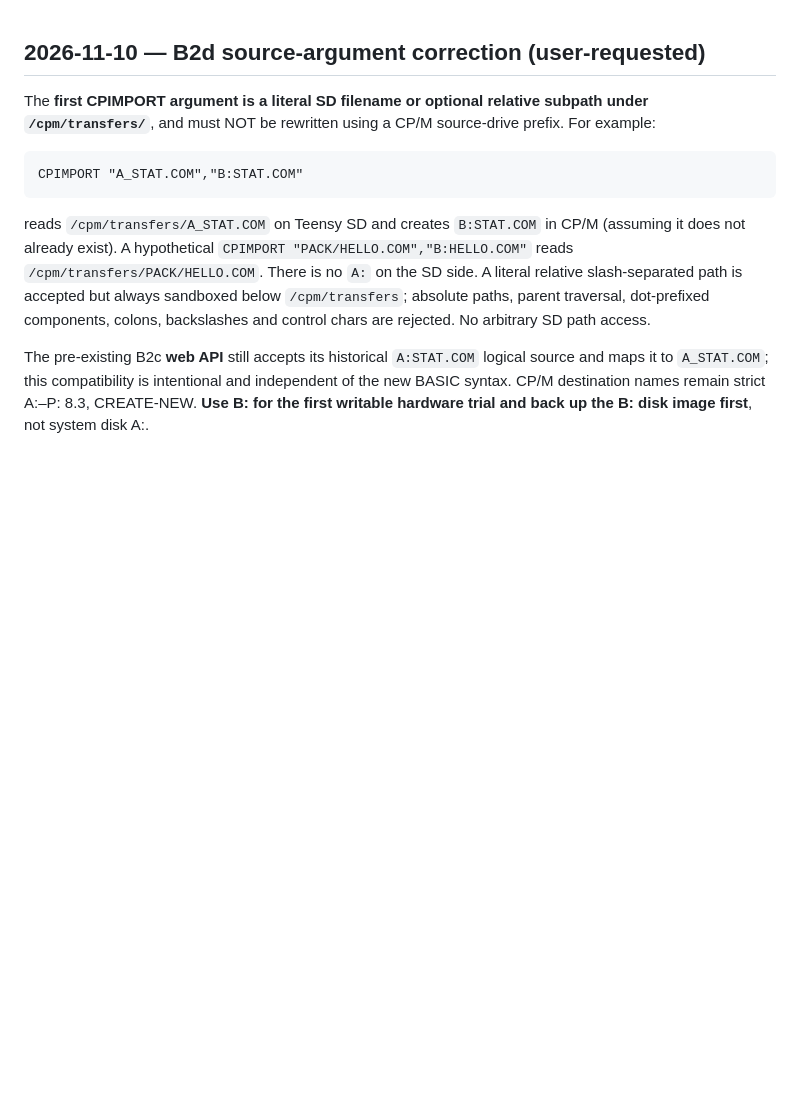
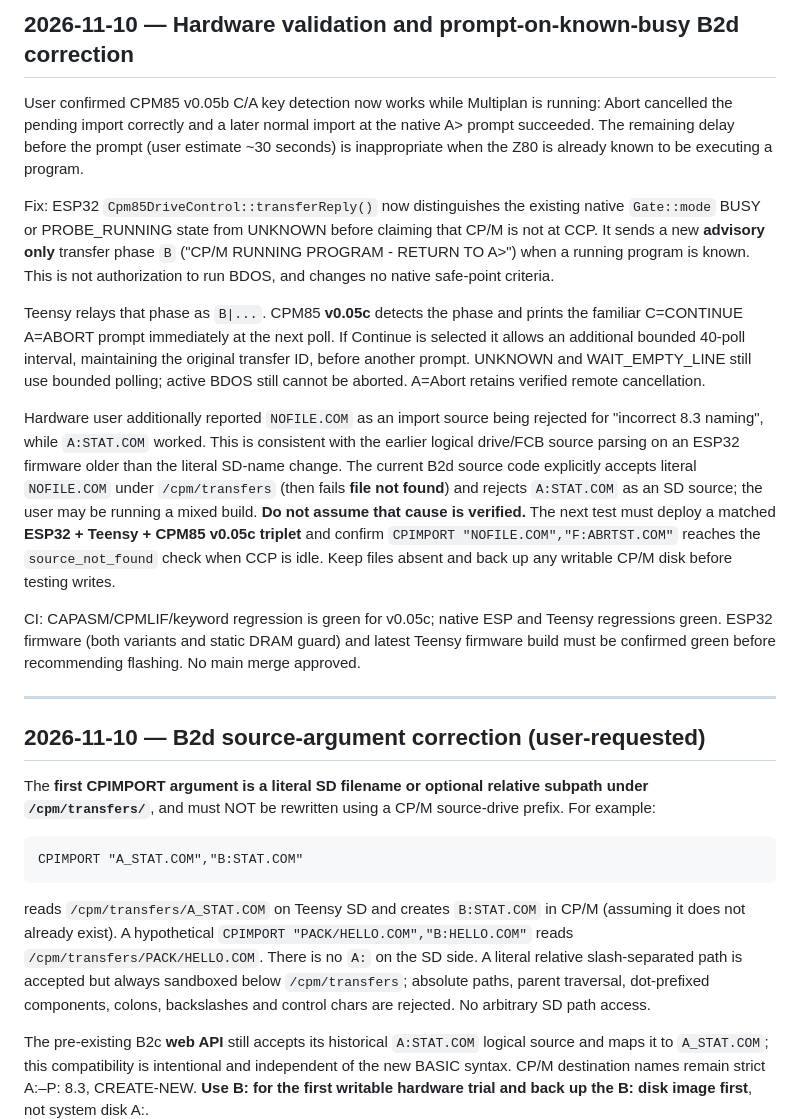
Before and after one commit to timob0/HP85-Option-Roms, a Markdown page: docs/B2D_HP85_TRANSFER_DESIGN.md, the part around the change. GitHub-like rendering; blank space fills up the shorter version.

Commit message:
B2d: record working Abort and v0.05c immediate busy prompting, note firmware mismatch check

```diff
--- a/docs/B2D_HP85_TRANSFER_DESIGN.md
+++ b/docs/B2D_HP85_TRANSFER_DESIGN.md
@@ -1,3 +1,45 @@
+## 2026-11-10 — Hardware validation and prompt-on-known-busy B2d correction
+
+User confirmed CPM85 v0.05b C/A key detection now works while Multiplan is
+running: Abort cancelled the pending import correctly and a later normal
+import at the native A> prompt succeeded. The remaining delay before the
+prompt (user estimate ~30 seconds) is inappropriate when the Z80 is already
+known to be executing a program.
+
+Fix: ESP32 `Cpm85DriveControl::transferReply()` now distinguishes the
+existing native `Gate::mode` BUSY or PROBE_RUNNING state from UNKNOWN
+before claiming that CP/M is not at CCP. It sends a new **advisory only**
+transfer phase `B` ("CP/M RUNNING PROGRAM - RETURN TO A>") when a
+running program is known. This is not authorization to run BDOS, and
+changes no native safe-point criteria.
+
+Teensy relays that phase as `B|...`. CPM85 **v0.05c** detects the phase
+and prints the familiar C=CONTINUE A=ABORT prompt immediately at the
+next poll. If Continue is selected it allows an additional bounded
+40-poll interval, maintaining the original transfer ID, before another
+prompt. UNKNOWN and WAIT_EMPTY_LINE still use bounded polling; active
+BDOS still cannot be aborted. A=Abort retains verified remote cancellation.
+
+Hardware user additionally reported `NOFILE.COM` as an import source
+being rejected for "incorrect 8.3 naming", while `A:STAT.COM` worked.
+This is consistent with the earlier logical drive/FCB source parsing on
+an ESP32 firmware older than the literal SD-name change. The current
+B2d source code explicitly accepts literal `NOFILE.COM` under
+`/cpm/transfers` (then fails **file not found**) and rejects
+`A:STAT.COM` as an SD source; the user may be running a mixed build.
+**Do not assume that cause is verified.** The next test must deploy
+a matched **ESP32 + Teensy + CPM85 v0.05c triplet** and confirm
+`CPIMPORT "NOFILE.COM","F:ABRTST.COM"` reaches the
+`source_not_found` check when CCP is idle. Keep files absent and
+back up any writable CP/M disk before testing writes.
+
+CI: CAPASM/CPMLIF/keyword regression is green for v0.05c; native ESP
+and Teensy regressions green. ESP32 firmware (both variants and
+static DRAM guard) and latest Teensy firmware build must be confirmed
+green before recommending flashing. No main merge approved.
+
+---
+
 ## 2026-11-10 — B2d source-argument correction (user-requested)
 
 The **first CPIMPORT argument is a literal SD filename or optional
```
